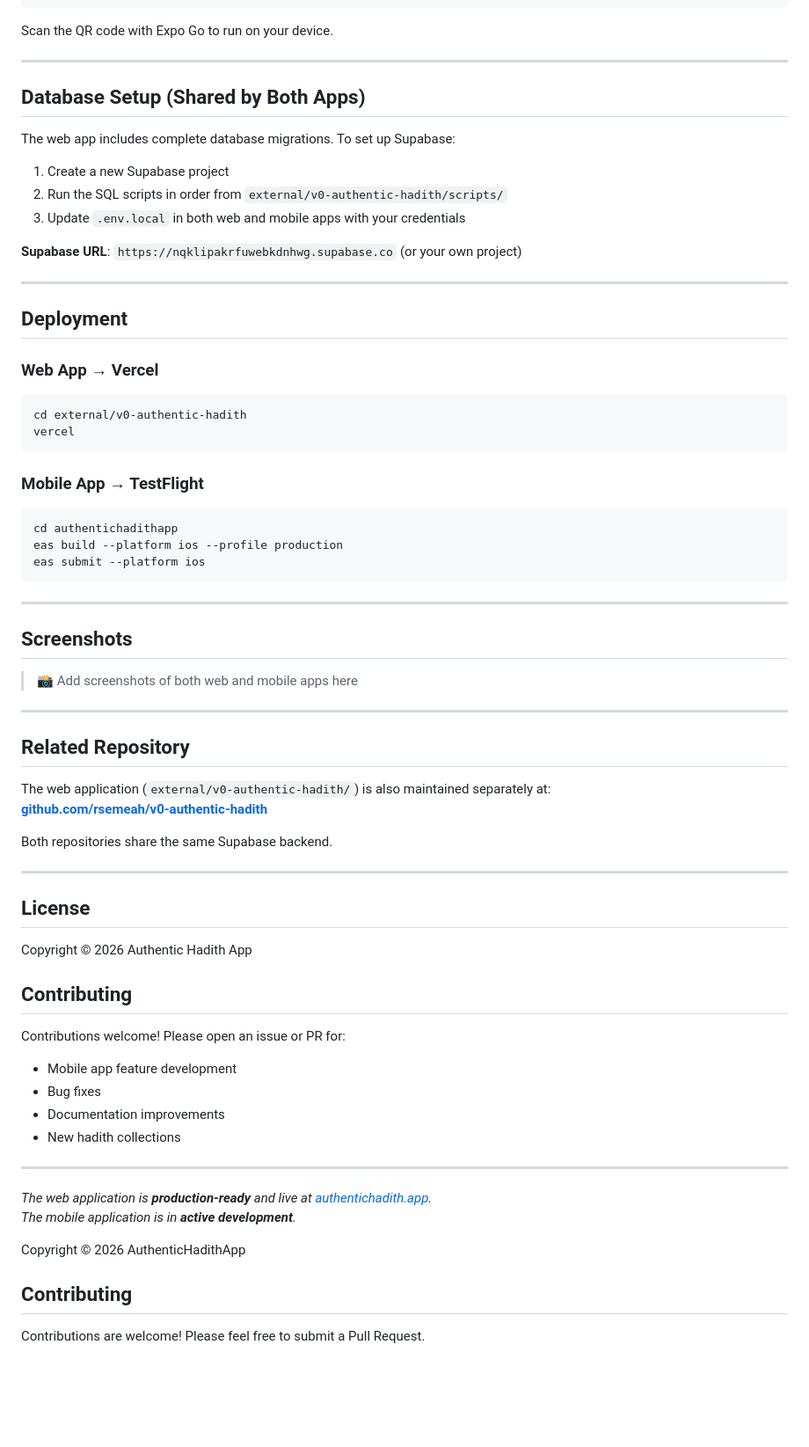
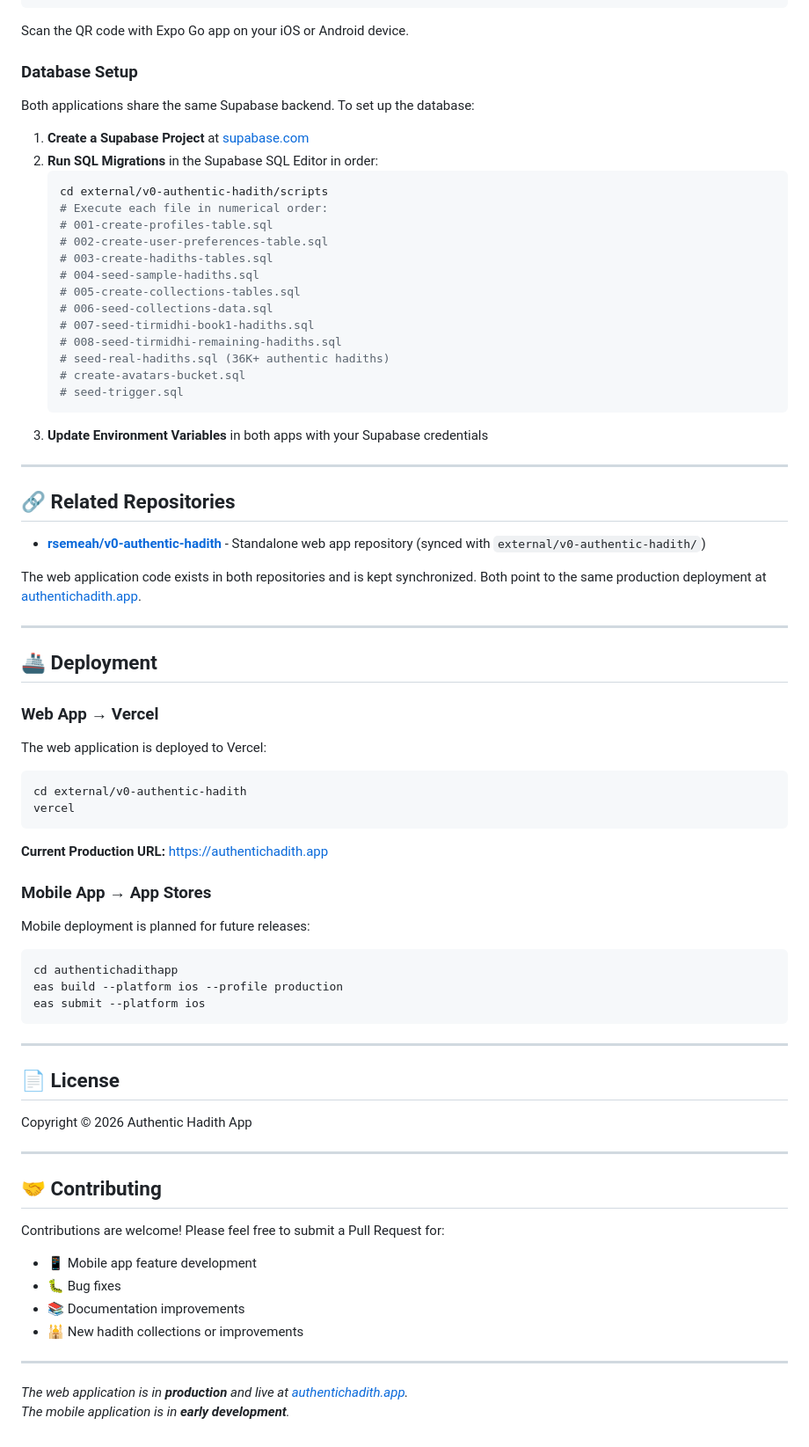
Before and after one commit to rsemeah/AuthenticHadithApp, a Markdown page: README.md, the part around one of its changes. Shown at 88% size. Rendered like a GitHub page; blank space fills up the shorter version.

````diff
--- a/README.md
+++ b/README.md
@@ -157,34 +142,59 @@ npm install
 npx expo start
 ```
 
-Scan the QR code with Expo Go to run on your device.
+Scan the QR code with Expo Go app on your iOS or Android device.
+
+### Database Setup
+
+Both applications share the same Supabase backend. To set up the database:
+
+1. **Create a Supabase Project** at [supabase.com](https://supabase.com)
+2. **Run SQL Migrations** in the Supabase SQL Editor in order:
+   ```bash
+   cd external/v0-authentic-hadith/scripts
+   # Execute each file in numerical order:
+   # 001-create-profiles-table.sql
+   # 002-create-user-preferences-table.sql
+   # 003-create-hadiths-tables.sql
+   # 004-seed-sample-hadiths.sql
+   # 005-create-collections-tables.sql
+   # 006-seed-collections-data.sql
+   # 007-seed-tirmidhi-book1-hadiths.sql
+   # 008-seed-tirmidhi-remaining-hadiths.sql
+   # seed-real-hadiths.sql (36K+ authentic hadiths)
+   # create-avatars-bucket.sql
+   # seed-trigger.sql
+   ```
+3. **Update Environment Variables** in both apps with your Supabase credentials
 
 ---
 
-## Database Setup (Shared by Both Apps)
+## 🔗 Related Repositories
 
-The web app includes complete database migrations. To set up Supabase:
+- **[rsemeah/v0-authentic-hadith](https://github.com/rsemeah/v0-authentic-hadith)** - Standalone web app repository (synced with `external/v0-authentic-hadith/`)
 
-1. Create a new Supabase project
-2. Run the SQL scripts in order from `external/v0-authentic-hadith/scripts/`
-3. Update `.env.local` in both web and mobile apps with your credentials
-
-**Supabase URL**: `https://nqklipakrfuwebkdnhwg.supabase.co` (or your own project)
+The web application code exists in both repositories and is kept synchronized. Both point to the same production deployment at [authentichadith.app](https://authentichadith.app).
 
 ---
 
-## Deployment
+## 🚢 Deployment
 
 ### Web App → Vercel
 
-```sh
+The web application is deployed to Vercel:
+
+```bash
 cd external/v0-authentic-hadith
 vercel
 ```
 
-### Mobile App → TestFlight
+**Current Production URL:** https://authentichadith.app
 
-```sh
+### Mobile App → App Stores
+
+Mobile deployment is planned for future releases:
+
+```bash
 cd authentichadithapp
 eas build --platform ios --profile production
 eas submit --platform ios
@@ -192,40 +202,21 @@ eas submit --platform ios
 
 ---
 
-## Screenshots
+## 📄 License
 
-> 📸 Add screenshots of both web and mobile apps here
+Copyright © 2026 Authentic Hadith App
 
 ---
 
-## Related Repository
+## 🤝 Contributing
 
-The web application (`external/v0-authentic-hadith/`) is also maintained separately at:
-**[github.com/rsemeah/v0-authentic-hadith](https://github.com/rsemeah/v0-authentic-hadith)**
-
-Both repositories share the same Supabase backend.
+Contributions are welcome! Please feel free to submit a Pull Request for:
+- 📱 Mobile app feature development
+- 🐛 Bug fixes
+- 📚 Documentation improvements
+- 🕌 New hadith collections or improvements
 
 ---
 
-## License
-
-Copyright © 2026 Authentic Hadith App
-
-## Contributing
-
-Contributions welcome! Please open an issue or PR for:
-- Mobile app feature development
-- Bug fixes
-- Documentation improvements
-- New hadith collections
-
----
-
-*The web application is **production-ready** and live at [authentichadith.app](https://authentichadith.app).
-The mobile application is in **active development**.*
-
-Copyright © 2026 AuthenticHadithApp
-
-## Contributing
-
-Contributions are welcome! Please feel free to submit a Pull Request.
+*The web application is in **production** and live at [authentichadith.app](https://authentichadith.app).
+The mobile application is in **early development**.*
````
Also changed, not shown: other parts of README.md (+80 -95 lines).
